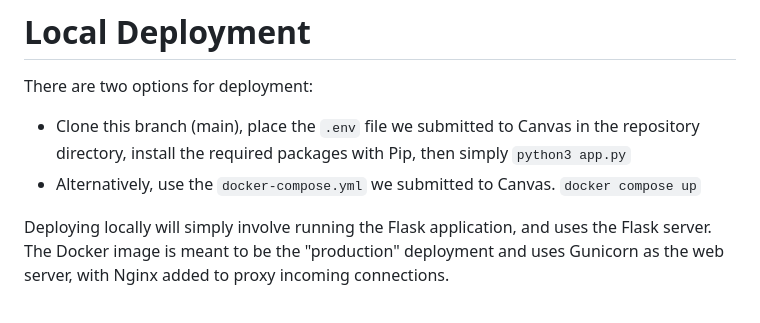
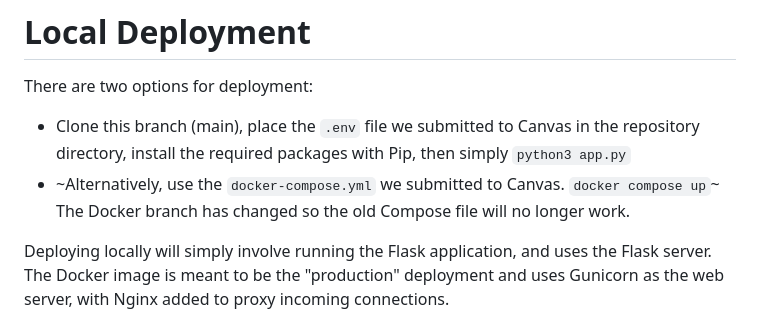
Before and after one commit to chunned/spotufy, a Markdown page: README.md, the part around the change. Rendered like a GitHub page.

```diff
--- a/README.md
+++ b/README.md
@@ -9,7 +9,7 @@ Public deployment available [here](https://spotufy.chunned.ca).
 # Local Deployment
 There are two options for deployment:
 - Clone this branch (main), place the `.env` file we submitted to Canvas in the repository directory, install the required packages with Pip, then simply `python3 app.py`
-- Alternatively, use the `docker-compose.yml` we submitted to Canvas. `docker compose up`
+- ~Alternatively, use the `docker-compose.yml` we submitted to Canvas. `docker compose up`~ The Docker branch has changed so the old Compose file will no longer work.
 
 Deploying locally will simply involve running the Flask application, and uses the Flask server. The Docker image is meant to be the "production" deployment and uses Gunicorn as the web server, with Nginx added to proxy incoming connections.
 
```
